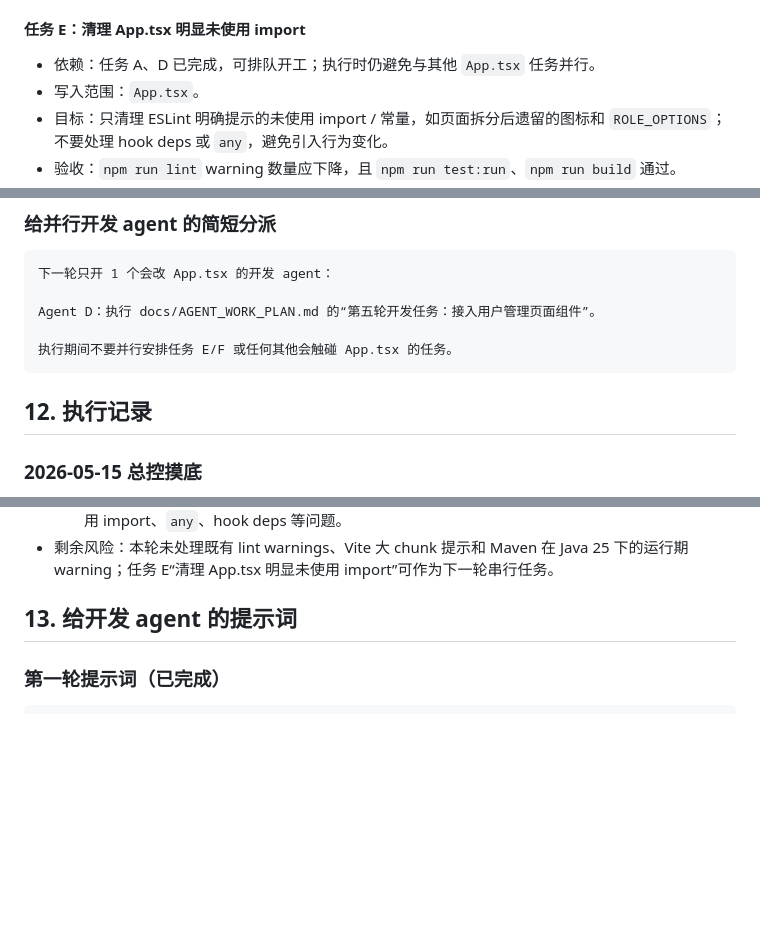
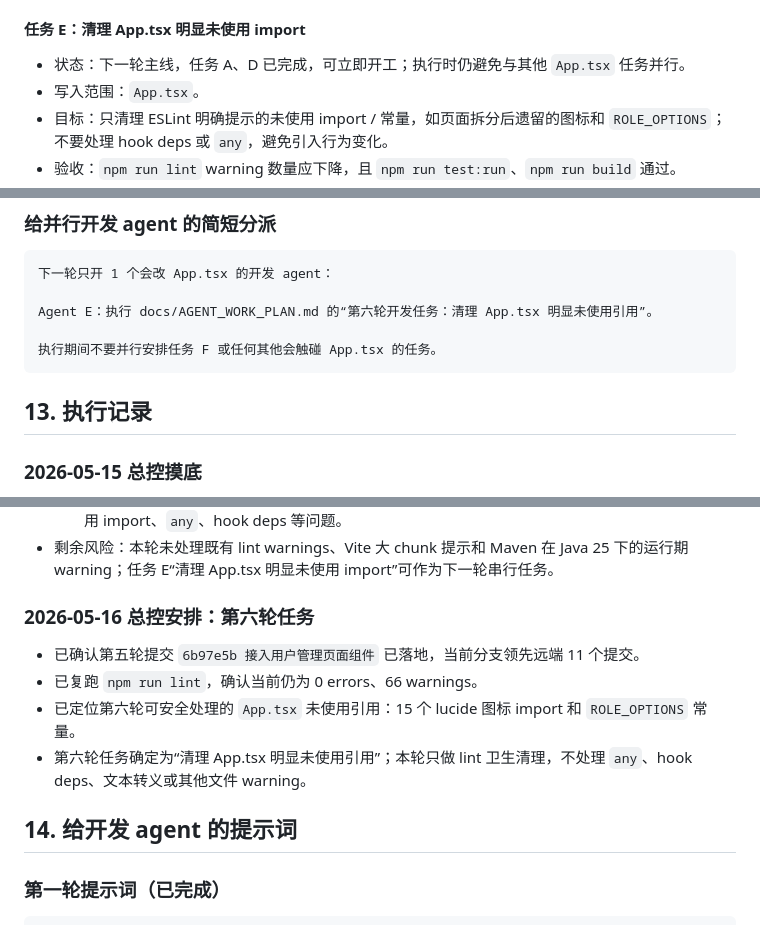
Before and after one commit to Dirtytrii/Hongshuo-ERP-AI, a Markdown page: docs/AGENT_WORK_PLAN.md, 3 parts joined by grey strips. Rendered like a GitHub page; blank space fills up the shorter version.

````diff
--- a/docs/AGENT_WORK_PLAN.md
+++ b/docs/AGENT_WORK_PLAN.md
@@ -420,7 +469,7 @@
 
 #### 任务 E：清理 App.tsx 明显未使用 import
 
-- 依赖：任务 A、D 已完成，可排队开工；执行时仍避免与其他 `App.tsx` 任务并行。
+- 状态：下一轮主线，任务 A、D 已完成，可立即开工；执行时仍避免与其他 `App.tsx` 任务并行。
 - 写入范围：`App.tsx`。
 - 目标：只清理 ESLint 明确提示的未使用 import / 常量，如页面拆分后遗留的图标和 `ROLE_OPTIONS`；不要处理 hook deps 或 `any`，避免引入行为变化。
 - 验收：`npm run lint` warning 数量应下降，且 `npm run test:run`、`npm run build` 通过。
@@ -437,12 +486,12 @@
 ```text
 下一轮只开 1 个会改 App.tsx 的开发 agent：
 
-Agent D：执行 docs/AGENT_WORK_PLAN.md 的“第五轮开发任务：接入用户管理页面组件”。
+Agent E：执行 docs/AGENT_WORK_PLAN.md 的“第六轮开发任务：清理 App.tsx 明显未使用引用”。
 
-执行期间不要并行安排任务 E/F 或任何其他会触碰 App.tsx 的任务。
+执行期间不要并行安排任务 F 或任何其他会触碰 App.tsx 的任务。
 ```
 
-## 12. 执行记录
+## 13. 执行记录
 
 ### 2026-05-15 总控摸底
 
@@ -553,7 +602,14 @@ Agent D：执行 docs/AGENT_WORK_PLAN.md 的“第五轮开发任务：接入用
   - `npm run lint`：通过，0 errors、66 warnings；warning 数量未增加，仍为既有 `App.tsx` 未使用 import、`any`、hook deps 等问题。
 - 剩余风险：本轮未处理既有 lint warnings、Vite 大 chunk 提示和 Maven 在 Java 25 下的运行期 warning；任务 E“清理 App.tsx 明显未使用 import”可作为下一轮串行任务。
 
-## 13. 给开发 agent 的提示词
+### 2026-05-16 总控安排：第六轮任务
+
+- 已确认第五轮提交 `6b97e5b 接入用户管理页面组件` 已落地，当前分支领先远端 11 个提交。
+- 已复跑 `npm run lint`，确认当前仍为 0 errors、66 warnings。
+- 已定位第六轮可安全处理的 `App.tsx` 未使用引用：15 个 lucide 图标 import 和 `ROLE_OPTIONS` 常量。
+- 第六轮任务确定为“清理 App.tsx 明显未使用引用”；本轮只做 lint 卫生清理，不处理 `any`、hook deps、文本转义或其他文件 warning。
+
+## 14. 给开发 agent 的提示词
 
 ### 第一轮提示词（已完成）
 
````
Also changed, not shown: other parts of docs/AGENT_WORK_PLAN.md (+110 -4 lines).
